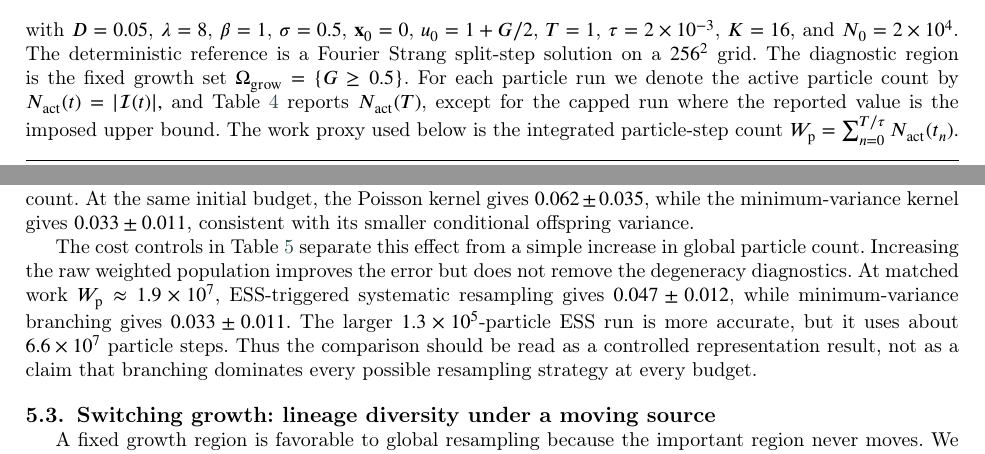
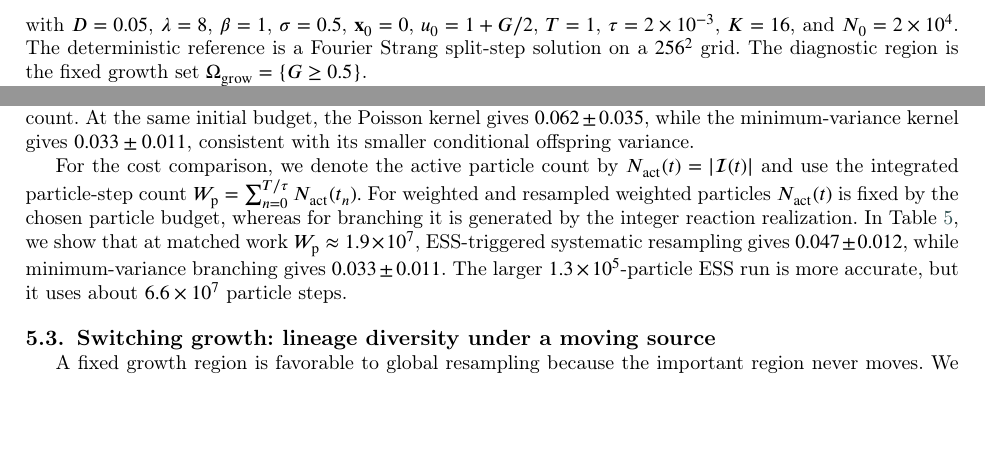
Before and after one commit to Lyuliyao/equal-weight-branching, a LaTeX paper (paper/cmame/cmame-main.tex): two parts of pages 15 and 16 of 40, joined at a grey line, cut so that both start at the same text, the shorter picture padded with empty space. Compiled offline with pdfLaTeX; a LaTeX package or settings file that is missing is left out.

Commit message:
Sync Overleaf project into paper

```diff
--- a/paper/cmame/cmame-main.tex
+++ b/paper/cmame/cmame-main.tex
@@ -962,16 +962,6 @@ with \(D=0.05\), \(\lambda=8\), \(\beta=1\), \(\sigma=0.5\), \(\mathbf x_0=0\),
 \(N_0=2\times10^4\).  The deterministic reference is a Fourier Strang split-step
 solution on a \(256^2\) grid.  The diagnostic region is the fixed growth set
 \(\Omega_{\rm grow}=\{G\ge 0.5\}\).
-For each particle run we denote the active particle count by
-\(
-N_{\rm act}(t)=|\mathcal I(t)|,
-\)
-and Table~\ref{tab:bw} reports \(N_{\rm act}(T)\), except for the capped run where the
-reported value is the imposed upper bound.  The work proxy used below is the integrated
-particle-step count
-\(
-W_{\rm p}=\sum_{n=0}^{T/\tau}N_{\rm act}(t_n).
-\)
 
 The raw weighted method develops the expected localized weight degeneracy.  At
 \(T=1\), its normalized ESS is \(0.021\), the maximum-to-mean weight ratio is \(133\),
@@ -982,15 +972,22 @@ particle count.  At the same initial budget, the Poisson kernel gives
 \(0.062\pm0.035\), while the minimum-variance kernel gives \(0.033\pm0.011\), consistent
 with its smaller conditional offspring variance.
 
-The cost controls in Table~\ref{tab:bw_cost} separate this effect from a simple increase
-in global particle count.  Increasing the raw weighted population improves the error but
-does not remove the degeneracy diagnostics.  At matched work
+For the cost comparison, we denote the active particle count by
+\(
+N_{\rm act}(t)=|\mathcal I(t)|
+\)
+and use the integrated particle-step count
+\(
+W_{\rm p}=\sum_{n=0}^{T/\tau}N_{\rm act}(t_n).
+\)
+For weighted and resampled weighted particles \(N_{\rm act}(t)\) is fixed by the
+chosen particle budget, whereas for branching it is generated by the integer reaction
+realization.
+In Table~\ref{tab:bw_cost},  we show that at matched work
 \(W_{\rm p}\approx1.9\times10^7\), ESS-triggered systematic resampling gives
-\(0.047\pm0.012\), while minimum-variance branching gives \(0.033\pm0.011\).  The
-larger \(1.3\times10^5\)-particle ESS run is more accurate, but it uses about
-\(6.6\times10^7\) particle steps.  Thus the comparison should be read as a controlled
-representation result, not as a claim that branching dominates every possible resampling
-strategy at every budget.
+\(0.047\pm0.012\), while minimum-variance branching gives \(0.033\pm0.011\).
+The larger \(1.3\times10^5\)-particle ESS run is more accurate, but it uses about
+\(6.6\times10^7\) particle steps.
 
 \begin{table}[t]
 \centering
```
